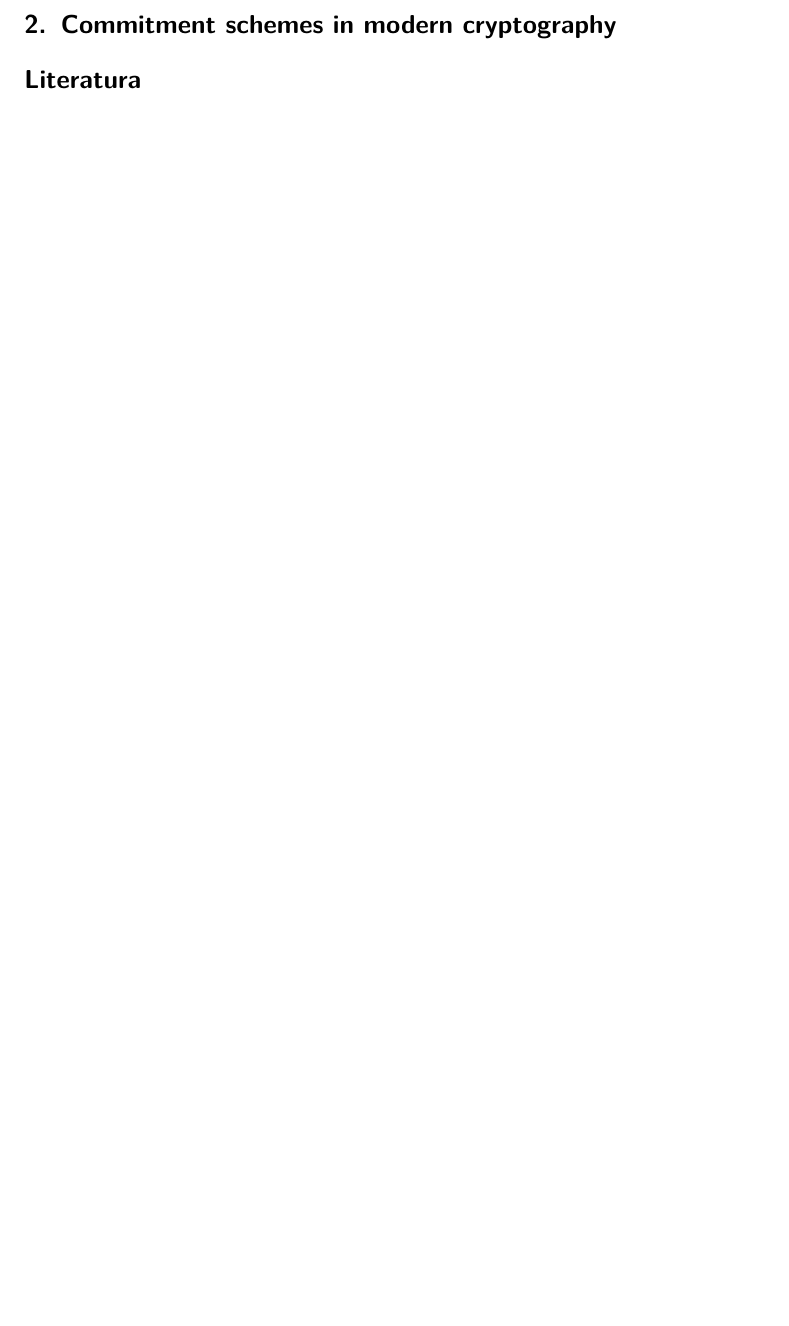
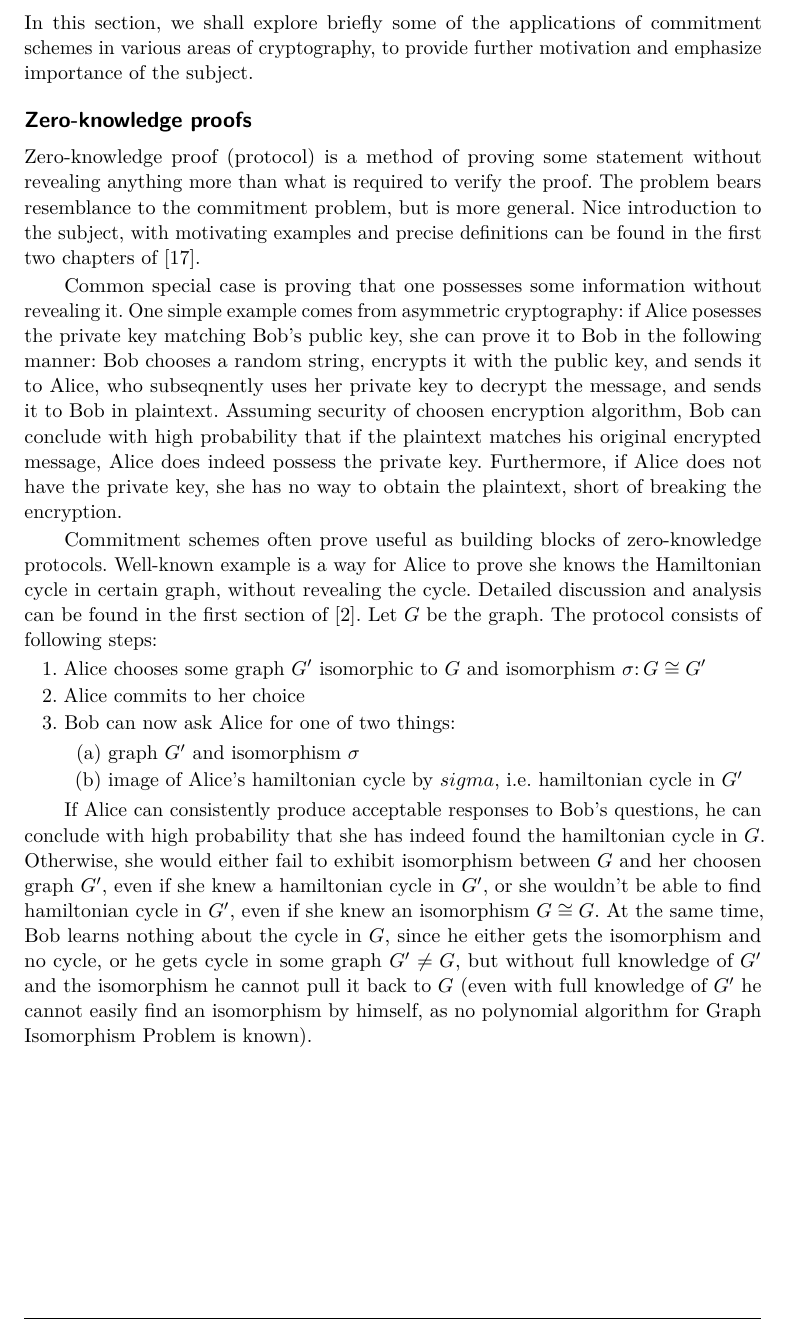
Before and after one commit to marcinlos/quantum-article, a LaTeX paper (artykul.tex): part of page 3 of 4 before the commit and part of page 3 of 5 after it, cut at the place of the change, the shorter picture padded with empty space. Compiled offline with pdfLaTeX.

Commit message:
Added section on zero-knowledge proofs

```diff
--- a/artykul.tex
+++ b/artykul.tex
@@ -1,4 +1,4 @@
-\documentclass[10pt,pdftex]{article}
+\documentclass[10pt]{article}
 
 \usepackage{csagh}
 
@@ -10,6 +10,7 @@
 %\usepackage[pdftex]{graphicx}
 %\usepackage[pdftex]{hyperref}
 %\usepackage{bookmark}
+\usepackage{url}
 
 \usepackage{polski}
 \usepackage[polish]{babel}
@@ -80,6 +81,51 @@ such problem, as long as both players commit their choice before reveal phase.
 
 \section{Commitment schemes in modern cryptography}
 
+In this section, we shall explore briefly some of the applications of commitment schemes in various
+areas of cryptography, to provide further motivation and emphasize importance of the subject.
+
+\subsection*{Zero-knowledge proofs}
+
+Zero-knowledge proof (protocol) is a method of proving some statement without revealing anything more
+than what is required to verify the proof. The problem bears resemblance to the commitment problem, but
+is more general. Nice introduction to the subject, with motivating examples and precise definitions can
+be found in the first two chapters of \cite{MIT:StatZero}.
+
+Common special case is proving that one possesses some information without revealing it.
+One simple example comes from asymmetric cryptography: if Alice posesses the private key matching Bob's
+public key, she can prove it to Bob in the following manner: Bob chooses a random string, encrypts it
+with the public key, and sends it to Alice, who subseqnently uses her private key to decrypt the message,
+and sends it to Bob in plaintext. Assuming security of choosen encryption algorithm, Bob can conclude
+with high probability that if the plaintext matches his original encrypted message, Alice does indeed
+possess the private key. Furthermore, if Alice does not have the private key, she has no way to obtain
+the plaintext, short of breaking the encryption.
+
+Commitment schemes often prove useful as building blocks of zero-knowledge protocols. Well-known example
+is a way for Alice to prove she knows the Hamiltonian cycle in certain graph, without revealing the
+cycle. Detailed discussion and analysis can be found in the first section of \cite{CM:CryptoNotes}.
+Let \(G\) be the graph. The protocol consists of following steps:
+
+\begin{enumerate}
+  \item Alice chooses some graph \(G'\) isomorphic to \(G\) and isomorphism \(\sigma\colon G\cong G'\)
+  \item Alice commits to her choice
+  \item Bob can now ask Alice for one of two things:
+    \begin{enumerate}
+      \item graph \(G'\) and isomorphism \(\sigma\)
+      \item image of Alice's hamiltonian cycle by \(sigma\), i.e. hamiltonian cycle in \(G'\)
+    \end{enumerate}
+\end{enumerate}
+
+If Alice can consistently produce acceptable responses to Bob's questions, he can conclude with high
+probability that she has indeed found the hamiltonian cycle in \(G\). Otherwise, she would either fail
+to exhibit isomorphism between \(G\) and her choosen graph \(G'\), even if she knew a hamiltonian
+cycle in \(G'\), or she wouldn't be able to find hamiltonian cycle in \(G'\), even if she knew an
+isomorphism \(G\cong G\). At the same time, Bob learns nothing about the cycle in \(G\), since he
+either gets the isomorphism and no cycle, or he gets cycle in some graph \(G'\neq G\), but without
+full knowledge of \(G'\) and the isomorphism he cannot pull it back to \(G\) (even with full knowledge
+of \(G'\) he cannot easily find an isomorphism by himself, as no polynomial algorithm for Graph
+Isomorphism Problem is known).
+
+
 \nocite{*}
 
 \bibliographystyle{cs-agh}
```
Also changed, not shown: bibliography.bib (+20 -0 lines).
